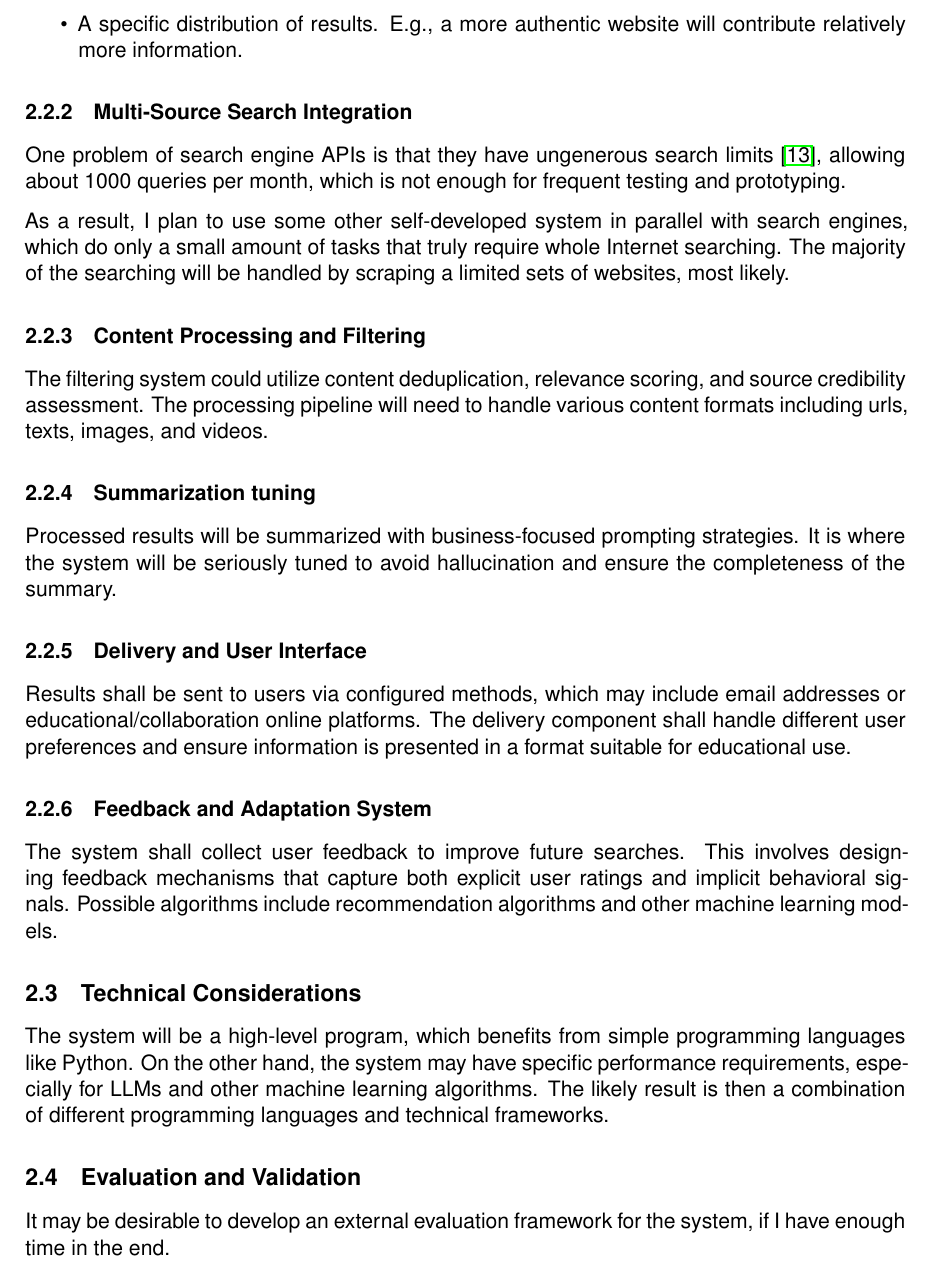
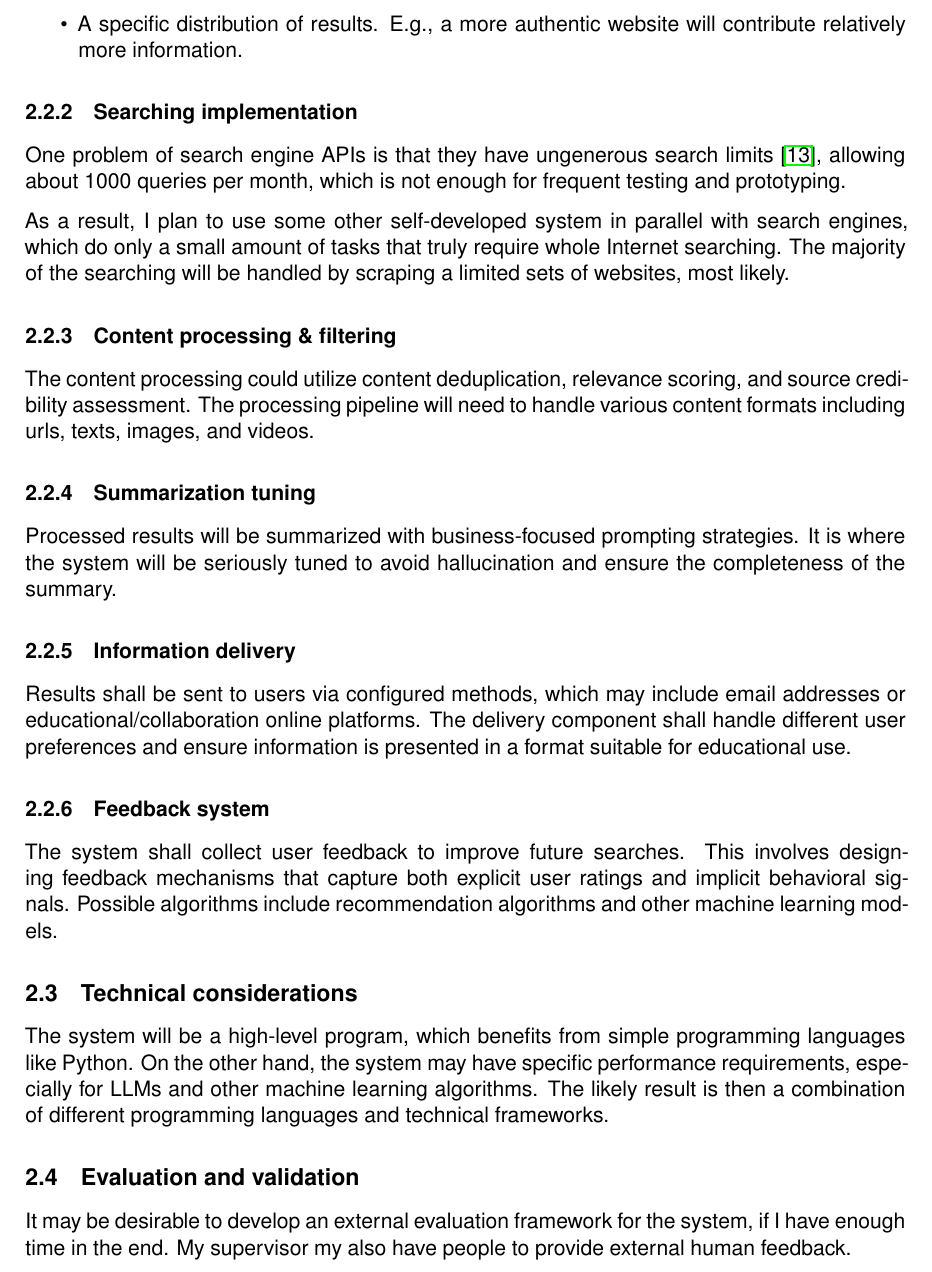
Before and after one commit to guanyuming-he/master-irp, a LaTeX document (deliverables/plan/plan.tex): part of page 5 of 8, cut so that both start at the same text. Compiled offline with pdfLaTeX.

Commit message:
final polish to the plan. also a little more in the prototype.

```diff
--- a/deliverables/plan/plan.tex
+++ b/deliverables/plan/plan.tex
@@ -237,7 +237,7 @@ information retrieved. LLMs for this task will be specifically tuned to ensure
 		will contribute relatively more information.
 \end{itemize}
 
-\subsubsection{Multi-Source Search Integration}
+\subsubsection{Searching implementation}
 One problem of search engine APIs is that they have ungenerous search limits
 \cite{search.api.limit.1}, allowing about 1000 queries per month, which is not
 enough for frequent testing and prototyping.
@@ -247,39 +247,39 @@ search engines, which do only a small amount of tasks that truly require whole
 Internet searching. The majority of the searching will be handled by scraping a
 limited sets of websites, most likely.
 
-\subsubsection{Content Processing and Filtering} The filtering system could
-utilize
-content deduplication, relevance scoring, and source credibility assessment.
-The processing pipeline will need to handle various content formats including
-urls, texts, images, and videos.
+\subsubsection{Content processing \& filtering} The content processing could
+utilize content deduplication, relevance scoring, and source credibility
+assessment.  The processing pipeline will need to handle various content
+formats including urls, texts, images, and videos.
 
 \subsubsection{Summarization tuning} Processed results will be summarized
 with business-focused prompting strategies. It is where the system
 will be seriously tuned to avoid hallucination and ensure the completeness of
 the summary.
 
-\subsubsection{Delivery and User Interface} Results shall be sent to users via
+\subsubsection{Information delivery} Results shall be sent to users via
 configured methods, which may include email addresses or
 educational/collaboration online platforms. The delivery component shall handle
 different user preferences and ensure information is presented in a format
 suitable for educational use.
 
-\subsubsection{Feedback and Adaptation System} The system shall collect user
+\subsubsection{Feedback system} The system shall collect user
 feedback to improve
 future searches. This involves designing feedback mechanisms that capture both
 explicit user ratings and implicit behavioral signals. Possible algorithms
 include recommendation algorithms and other machine learning models.
 
-\subsection{Technical Considerations}
+\subsection{Technical considerations}
 The system will be a high-level program, which benefits from simple programming
 languages like Python. On the other hand, the system may have specific
 performance requirements, especially for LLMs and other machine learning
 algorithms. The likely result is then a combination of different programming
 languages and technical frameworks.
 
-\subsection{Evaluation and Validation}
+\subsection{Evaluation and validation}
 It may be desirable to develop an external evaluation framework for the system,
-if I have enough time in the end.
+if I have enough time in the end. My supervisor my also have people to provide
+external human feedback.
 
 \clearpage
 
```
Also changed, not shown: deliverables/gh124-project-plan.pdf, 1 other file.
